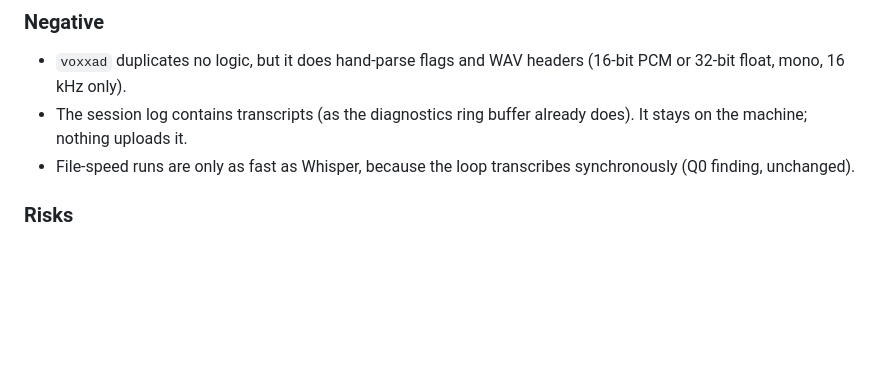
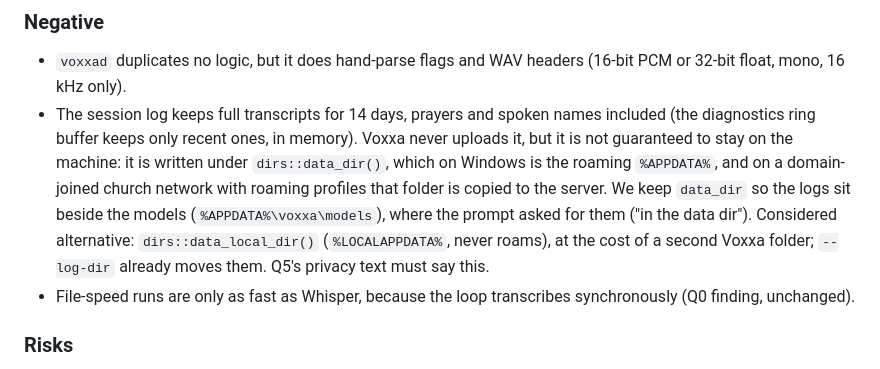
Before and after one commit to nategroks/voxxa, a Markdown page: .10x/adrs/013-voxxad-cli-shared-loop-and-replay.md, the part around the change. Drawn GitHub-style; blank space fills up the shorter version.

Commit message:
docs(adr-013): correct the session-log privacy sentence
'It stays on the machine' was wrong: logs keep full transcripts, prayers
included, for 14 days under dirs::data_dir(), which on Windows is the
roaming %APPDATA% and is copied to the server under roaming profiles.
data_dir is kept (beside the models, as the prompt asked);
data_local_dir is recorded as the considered alternative.
From the ponytail review (applies equally to 10x).

Co-Authored-By: Claude Opus 5.5 <noreply@anthropic.com>

```diff
--- a/.10x/adrs/013-voxxad-cli-shared-loop-and-replay.md
+++ b/.10x/adrs/013-voxxad-cli-shared-loop-and-replay.md
@@ -57,7 +57,7 @@ Q3 adds a second binary, `voxxad`, that runs Voxxa's pipeline headlessly. Phase
 - The GUI and the CLI cannot drift: they share the loop, `Conductor::apply` and `dispatch::drive`.
 ### Negative
 - `voxxad` duplicates no logic, but it does hand-parse flags and WAV headers (16-bit PCM or 32-bit float, mono, 16 kHz only).
-- The session log contains transcripts (as the diagnostics ring buffer already does). It stays on the machine; nothing uploads it.
+- The session log keeps full transcripts for 14 days, prayers and spoken names included (the diagnostics ring buffer keeps only recent ones, in memory). Voxxa never uploads it, but it is not guaranteed to stay on the machine: it is written under `dirs::data_dir()`, which on Windows is the roaming `%APPDATA%`, and on a domain-joined church network with roaming profiles that folder is copied to the server. We keep `data_dir` so the logs sit beside the models (`%APPDATA%\voxxa\models`), where the prompt asked for them ("in the data dir"). Considered alternative: `dirs::data_local_dir()` (`%LOCALAPPDATA%`, never roams), at the cost of a second Voxxa folder; `--log-dir` already moves them. Q5's privacy text must say this.
 - File-speed runs are only as fast as Whisper, because the loop transcribes synchronously (Q0 finding, unchanged).
 ### Risks
 - **Keystroke from a terminal.** `voxxad` has no window, so the GUI's own-window focus guard cannot apply; `--presenter keystroke` types into whatever window has focus, the terminal included. Mitigation: never the default, `--shadow` and `none` build no presenter, and the README/INTEGRATIONS text (Q5) must say "focus the presentation app". Ticket for Q5.
```
